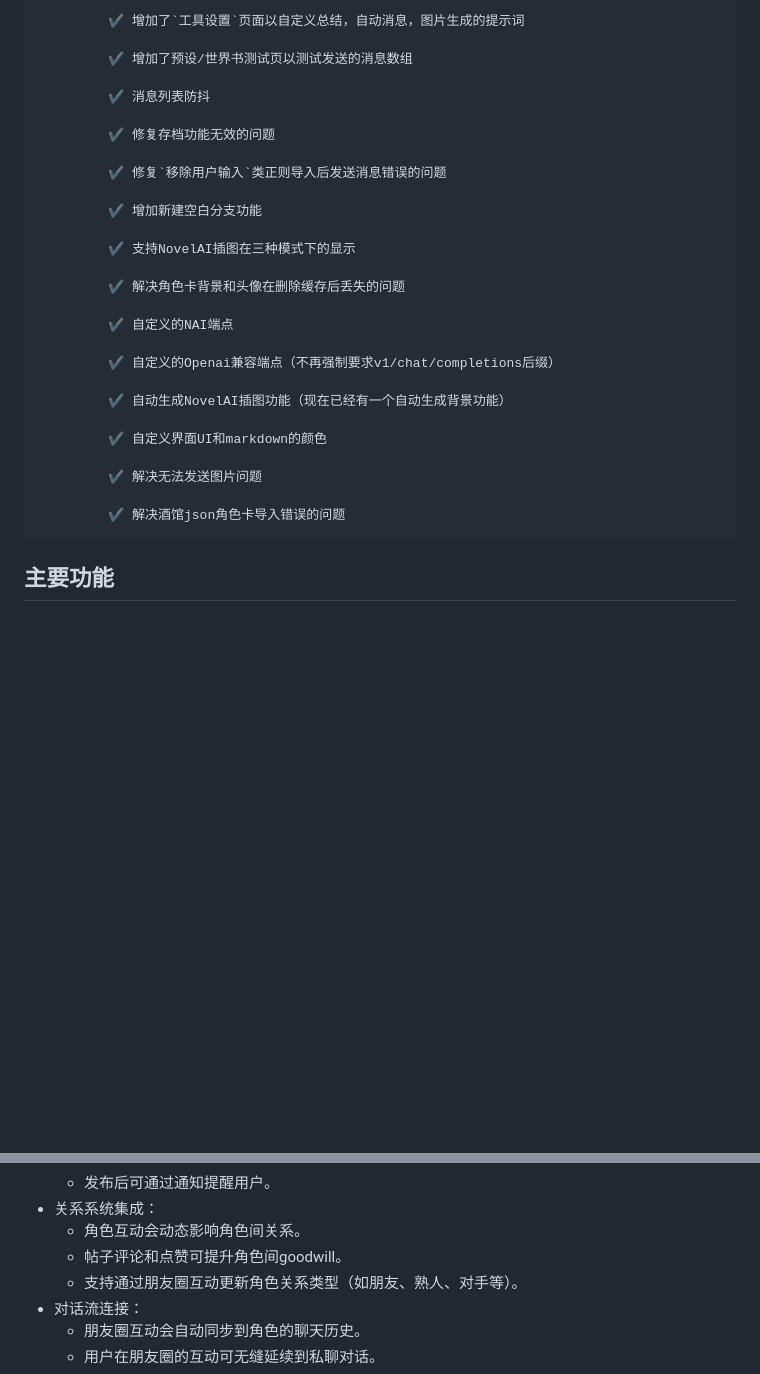
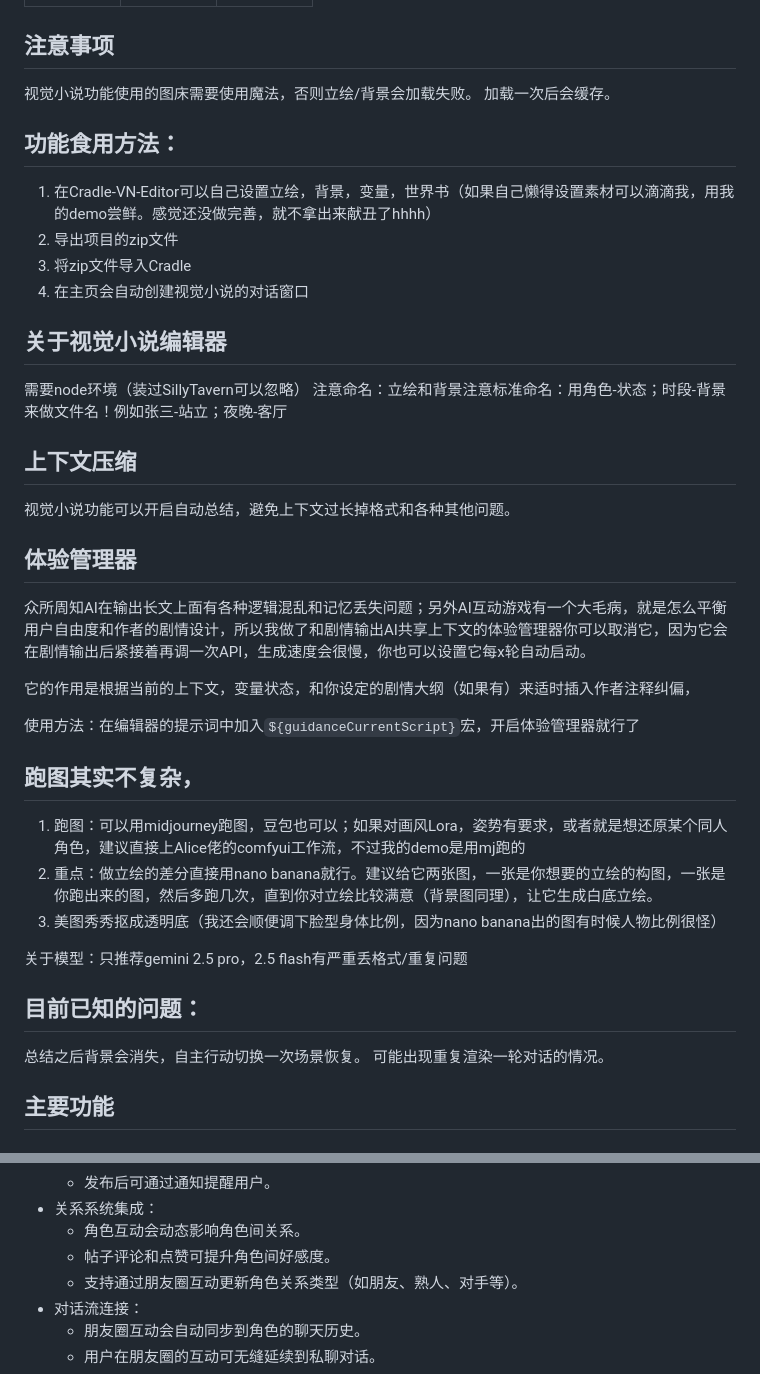
Before and after one commit to icaydael22/CradleAI, a Markdown page: README.md, 2 parts joined by grey strips. Drawn GitHub-style; blank space fills up the shorter version.

````diff
--- a/README.md
+++ b/README.md
@@ -60,32 +78,46 @@
 
-         ✔ 增加了`工具设置`页面以自定义总结，自动消息，图片生成的提示词
 
-         ✔ 增加了预设/世界书测试页以测试发送的消息数组
+## 注意事项
 
-         ✔ 消息列表防抖
+视觉小说功能使用的图床需要使用魔法，否则立绘/背景会加载失败。
+加载一次后会缓存。
 
-         ✔ 修复存档功能无效的问题
+## 功能食用方法：
 
-         ✔ 修复`移除用户输入`类正则导入后发送消息错误的问题
+1.  在Cradle-VN-Editor可以自己设置立绘，背景，变量，世界书（如果自己懒得设置素材可以滴滴我，用我的demo尝鲜。感觉还没做完善，就不拿出来献丑了hhhh）
+2.  导出项目的zip文件
+3.  将zip文件导入Cradle
+4.  在主页会自动创建视觉小说的对话窗口
 
-         ✔ 增加新建空白分支功能
+## 关于视觉小说编辑器
 
-         ✔ 支持NovelAI插图在三种模式下的显示
+需要node环境（装过SillyTavern可以忽略）
+注意命名：立绘和背景注意标准命名：用角色-状态；时段-背景来做文件名！例如张三-站立；夜晚-客厅
 
-         ✔ 解决角色卡背景和头像在删除缓存后丢失的问题
+## 上下文压缩
 
-         ✔ 自定义的NAI端点
+视觉小说功能可以开启自动总结，避免上下文过长掉格式和各种其他问题。
 
-         ✔ 自定义的Openai兼容端点（不再强制要求v1/chat/completions后缀）
+## 体验管理器
 
-         ✔ 自动生成NovelAI插图功能（现在已经有一个自动生成背景功能）
+众所周知AI在输出长文上面有各种逻辑混乱和记忆丢失问题；另外AI互动游戏有一个大毛病，就是怎么平衡用户自由度和作者的剧情设计，所以我做了和剧情输出AI共享上下文的体验管理器你可以取消它，因为它会在剧情输出后紧接着再调一次API，生成速度会很慢，你也可以设置它每x轮自动启动。
 
-         ✔ 自定义界面UI和markdown的颜色
+它的作用是根据当前的上下文，变量状态，和你设定的剧情大纲（如果有）来适时插入作者注释纠偏，
 
-         ✔ 解决无法发送图片问题
+使用方法：在编辑器的提示词中加入`${guidanceCurrentScript}`宏，开启体验管理器就行了
 
-         ✔ 解决酒馆json角色卡导入错误的问题
-```
+## 跑图其实不复杂，
+
+1.  跑图：可以用midjourney跑图，豆包也可以；如果对画风Lora，姿势有要求，或者就是想还原某个同人角色，建议直接上Alice佬的comfyui工作流，不过我的demo是用mj跑的
+2.  重点：做立绘的差分直接用nano banana就行。建议给它两张图，一张是你想要的立绘的构图，一张是你跑出来的图，然后多跑几次，直到你对立绘比较满意（背景图同理），让它生成白底立绘。
+3.  美图秀秀抠成透明底（我还会顺便调下脸型身体比例，因为nano banana出的图有时候人物比例很怪）
+
+关于模型：只推荐gemini 2.5 pro，2.5 flash有严重丢格式/重复问题
+
+## 目前已知的问题：
+
+总结之后背景会消失，自主行动切换一次场景恢复。
+可能出现重复渲染一轮对话的情况。
 
 ## 主要功能
 
@@ -133,7 +165,7 @@
     *   发布后可通过通知提醒用户。
 *   关系系统集成：
     *   角色互动会动态影响角色间关系。
-    *   帖子评论和点赞可提升角色间goodwill。
+    *   帖子评论和点赞可提升角色间好感度。
     *   支持通过朋友圈互动更新角色关系类型（如朋友、熟人、对手等）。
 *   对话流连接：
     *   朋友圈互动会自动同步到角色的聊天历史。
````
Also changed, not shown: other parts of README.md (+29 -11 lines).
